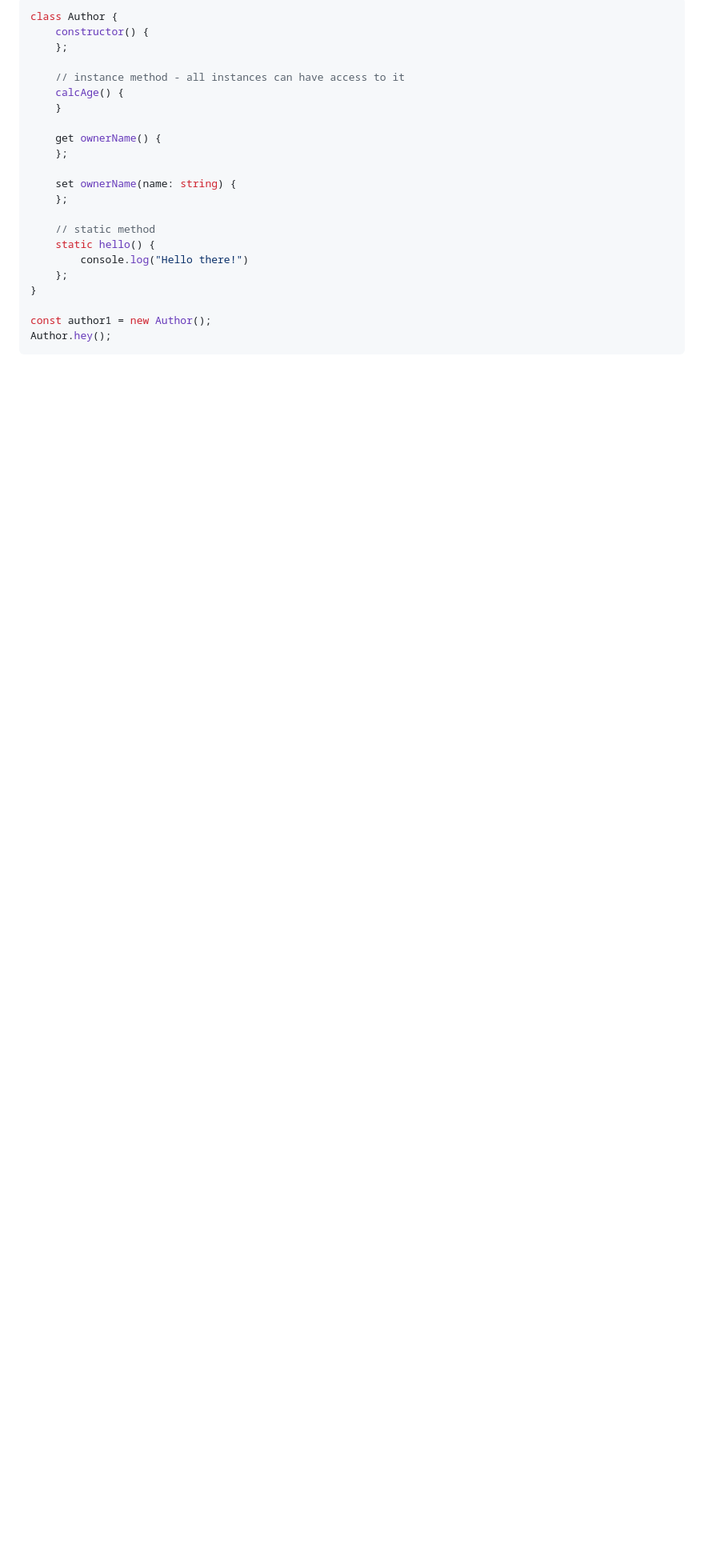
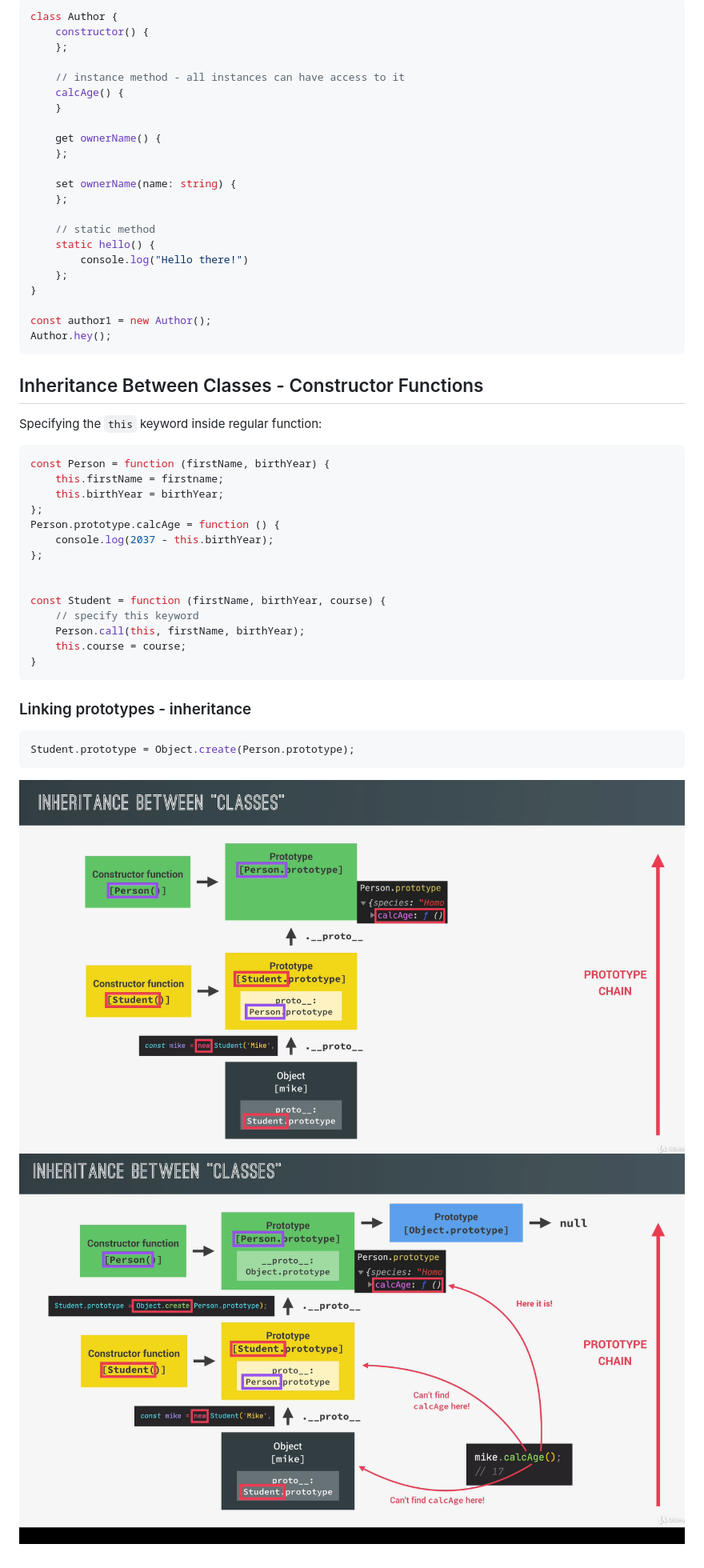
Before and after one commit to letStayFoolish/javascript-advanced, a Markdown page: section-14/README.md, the part around the change. Shown: that part at 80% size. Drawn GitHub-style; pictures changed too: section-14/screen-01.png (added), section-14/screen-02.png (added); blank space fills up the shorter version.

````diff
--- a/section-14/README.md
+++ b/section-14/README.md
@@ -144,3 +144,33 @@ class Author {
 const author1 = new Author();
 Author.hey();
 ```
+
+## Inheritance Between Classes - Constructor Functions
+
+Specifying the `this` keyword inside regular function:
+
+```js
+const Person = function (firstName, birthYear) {
+    this.firstName = firstname;
+    this.birthYear = birthYear;
+};
+Person.prototype.calcAge = function () {
+    console.log(2037 - this.birthYear);
+};
+
+
+const Student = function (firstName, birthYear, course) {
+    // specify this keyword
+    Person.call(this, firstName, birthYear);
+    this.course = course;
+}
+```
+
+### Linking prototypes - inheritance
+
+```js
+Student.prototype = Object.create(Person.prototype);
+```
+
+![screen-01.png](screen-01.png)
+![screen-02.png](screen-02.png)
````
Also changed, not shown: 2 other files.
